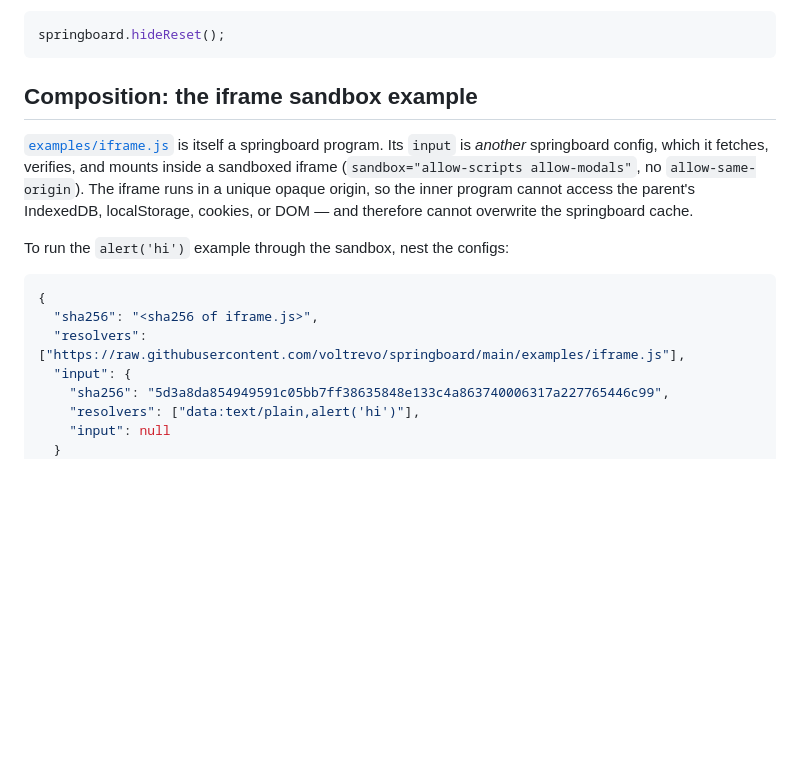
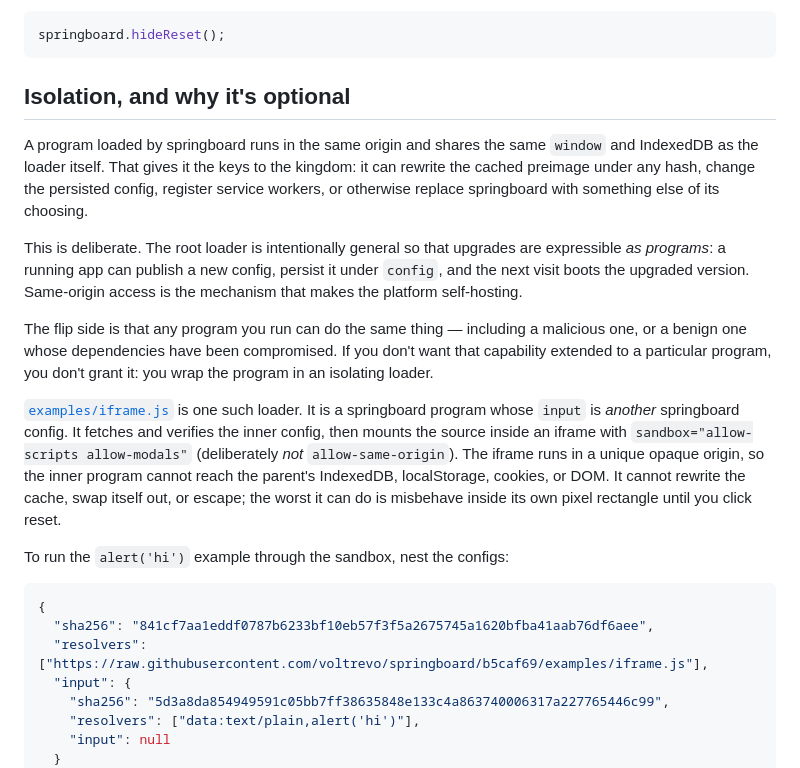
Before and after one commit to voltrevo/springboard, a Markdown page: README.md, the part around one of its changes. Rendered like a GitHub page; blank space fills up the shorter version.

````diff
--- a/README.md
+++ b/README.md
@@ -38,16 +38,22 @@ The loaded program can hide it:
 springboard.hideReset();
 ```
 
-## Composition: the iframe sandbox example
+## Isolation, and why it's optional
 
-[`examples/iframe.js`](examples/iframe.js) is itself a springboard program. Its `input` is *another* springboard config, which it fetches, verifies, and mounts inside a sandboxed iframe (`sandbox="allow-scripts allow-modals"`, no `allow-same-origin`). The iframe runs in a unique opaque origin, so the inner program cannot access the parent's IndexedDB, localStorage, cookies, or DOM — and therefore cannot overwrite the springboard cache.
+A program loaded by springboard runs in the same origin and shares the same `window` and IndexedDB as the loader itself. That gives it the keys to the kingdom: it can rewrite the cached preimage under any hash, change the persisted config, register service workers, or otherwise replace springboard with something else of its choosing.
+
+This is deliberate. The root loader is intentionally general so that upgrades are expressible *as programs*: a running app can publish a new config, persist it under `config`, and the next visit boots the upgraded version. Same-origin access is the mechanism that makes the platform self-hosting.
+
+The flip side is that any program you run can do the same thing — including a malicious one, or a benign one whose dependencies have been compromised. If you don't want that capability extended to a particular program, you don't grant it: you wrap the program in an isolating loader.
+
+[`examples/iframe.js`](examples/iframe.js) is one such loader. It is a springboard program whose `input` is *another* springboard config. It fetches and verifies the inner config, then mounts the source inside an iframe with `sandbox="allow-scripts allow-modals"` (deliberately *not* `allow-same-origin`). The iframe runs in a unique opaque origin, so the inner program cannot reach the parent's IndexedDB, localStorage, cookies, or DOM. It cannot rewrite the cache, swap itself out, or escape; the worst it can do is misbehave inside its own pixel rectangle until you click reset.
 
 To run the `alert('hi')` example through the sandbox, nest the configs:
 
 ```json
 {
-  "sha256": "<sha256 of iframe.js>",
-  "resolvers": ["https://raw.githubusercontent.com/voltrevo/springboard/main/examples/iframe.js"],
+  "sha256": "841cf7aa1eddf0787b6233bf10eb57f3f5a2675745a1620bfba41aab76df6aee",
+  "resolvers": ["https://raw.githubusercontent.com/voltrevo/springboard/b5caf69/examples/iframe.js"],
   "input": {
     "sha256": "5d3a8da854949591c05bb7ff38635848e133c4a863740006317a227765446c99",
     "resolvers": ["data:text/plain,alert('hi')"],
````
Also changed, not shown: other parts of README.md (+24 -1 lines).
